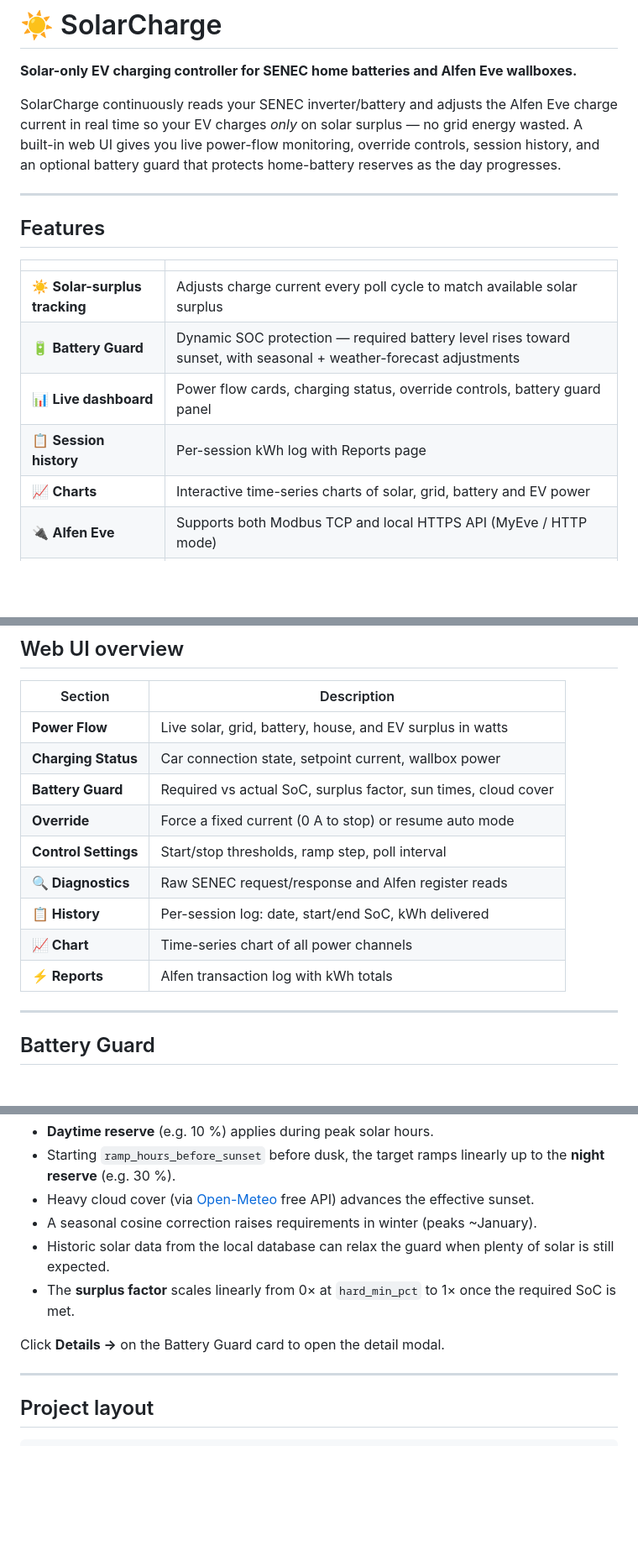
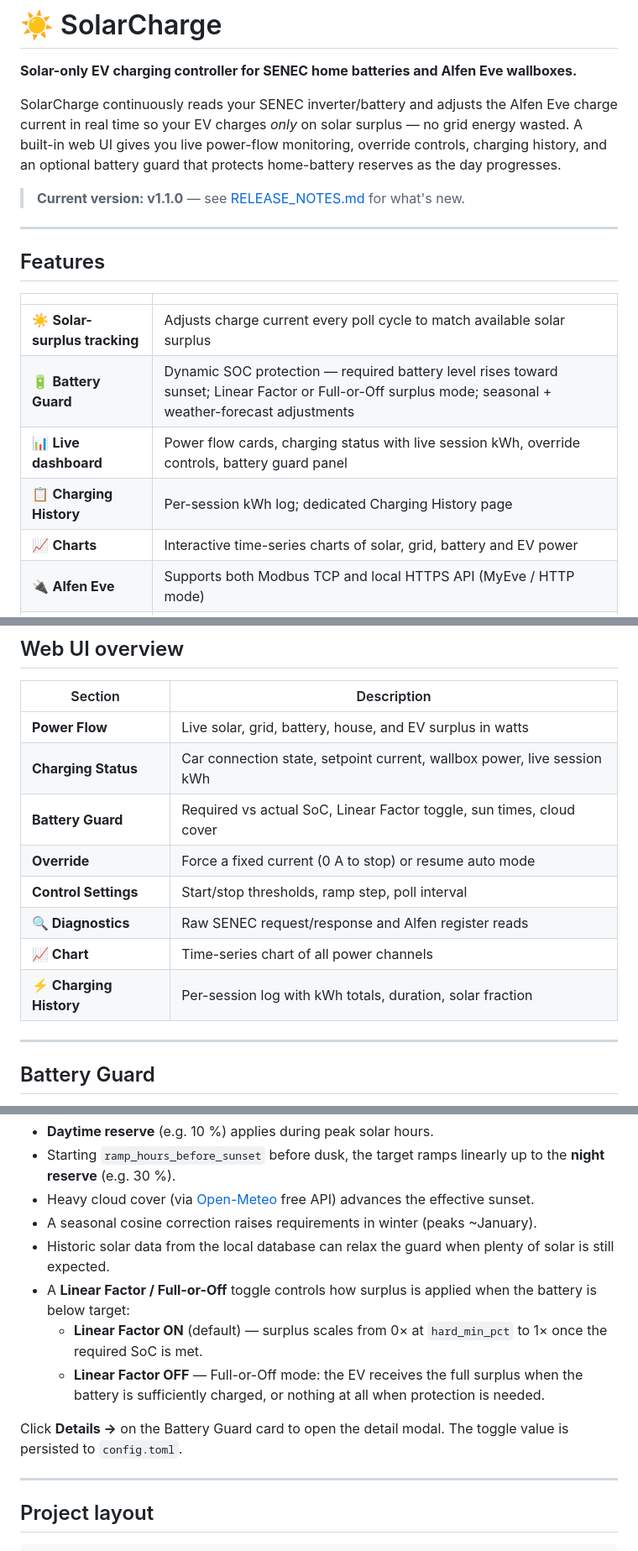
Before and after one commit to sirLP/solarcharge, a Markdown page: README.md, 3 parts joined by grey strips. Shown at 84% size. Rendered like a GitHub page; blank space fills up the shorter version.

Commit message:
docs: update README for v1.1.0

```diff
--- a/README.md
+++ b/README.md
@@ -2,7 +2,9 @@
 
 **Solar-only EV charging controller for SENEC home batteries and Alfen Eve wallboxes.**
 
-SolarCharge continuously reads your SENEC inverter/battery and adjusts the Alfen Eve charge current in real time so your EV charges *only* on solar surplus — no grid energy wasted. A built-in web UI gives you live power-flow monitoring, override controls, session history, and an optional battery guard that protects home-battery reserves as the day progresses.
+SolarCharge continuously reads your SENEC inverter/battery and adjusts the Alfen Eve charge current in real time so your EV charges *only* on solar surplus — no grid energy wasted. A built-in web UI gives you live power-flow monitoring, override controls, charging history, and an optional battery guard that protects home-battery reserves as the day progresses.
+
+> **Current version: v1.1.0** — see [RELEASE_NOTES.md](RELEASE_NOTES.md) for what's new.
 
 ---
 
@@ -11,9 +13,9 @@ SolarCharge continuously reads your SENEC inverter/battery and adjusts the Alfen
 | | |
 |---|---|
 | ☀️ **Solar-surplus tracking** | Adjusts charge current every poll cycle to match available solar surplus |
-| 🔋 **Battery Guard** | Dynamic SOC protection — required battery level rises toward sunset, with seasonal + weather-forecast adjustments |
-| 📊 **Live dashboard** | Power flow cards, charging status, override controls, battery guard panel |
-| 📋 **Session history** | Per-session kWh log with Reports page |
+| 🔋 **Battery Guard** | Dynamic SOC protection — required battery level rises toward sunset; Linear Factor or Full-or-Off surplus mode; seasonal + weather-forecast adjustments |
+| 📊 **Live dashboard** | Power flow cards, charging status with live session kWh, override controls, battery guard panel |
+| 📋 **Charging History** | Per-session kWh log; dedicated Charging History page |
 | 📈 **Charts** | Interactive time-series charts of solar, grid, battery and EV power |
 | 🔌 **Alfen Eve** | Supports both Modbus TCP and local HTTPS API (MyEve / HTTP mode) |
 | 🏠 **SENEC** | Reads solar, grid, battery and house power via the local SENEC API |
@@ -156,14 +160,13 @@ sudo ufw allow 8080/tcp
 | Section | Description |
 |---|---|
 | **Power Flow** | Live solar, grid, battery, house, and EV surplus in watts |
-| **Charging Status** | Car connection state, setpoint current, wallbox power |
-| **Battery Guard** | Required vs actual SoC, surplus factor, sun times, cloud cover |
+| **Charging Status** | Car connection state, setpoint current, wallbox power, live session kWh |
+| **Battery Guard** | Required vs actual SoC, Linear Factor toggle, sun times, cloud cover |
 | **Override** | Force a fixed current (0 A to stop) or resume auto mode |
 | **Control Settings** | Start/stop thresholds, ramp step, poll interval |
 | **🔍 Diagnostics** | Raw SENEC request/response and Alfen register reads |
-| **📋 History** | Per-session log: date, start/end SoC, kWh delivered |
 | **📈 Chart** | Time-series chart of all power channels |
-| **⚡ Reports** | Alfen transaction log with kWh totals |
+| **⚡ Charging History** | Per-session log with kWh totals, duration, solar fraction |
 
 ---
 
@@ -176,9 +179,11 @@ The Battery Guard dynamically limits EV charging surplus when the home battery S
 - Heavy cloud cover (via [Open-Meteo](https://open-meteo.com/) free API) advances the effective sunset.
 - A seasonal cosine correction raises requirements in winter (peaks ~January).
 - Historic solar data from the local database can relax the guard when plenty of solar is still expected.
-- The **surplus factor** scales linearly from 0× at `hard_min_pct` to 1× once the required SoC is met.
+- A **Linear Factor / Full-or-Off** toggle controls how surplus is applied when the battery is below target:
+  - **Linear Factor ON** (default) — surplus scales from 0× at `hard_min_pct` to 1× once the required SoC is met.
+  - **Linear Factor OFF** — Full-or-Off mode: the EV receives the full surplus when the battery is sufficiently charged, or nothing at all when protection is needed.
 
-Click **Details →** on the Battery Guard card to open the detail modal.
+Click **Details →** on the Battery Guard card to open the detail modal. The toggle value is persisted to `config.toml`.
 
 ---
 
```
Also changed, not shown: other parts of README.md (+2 -0 lines).
